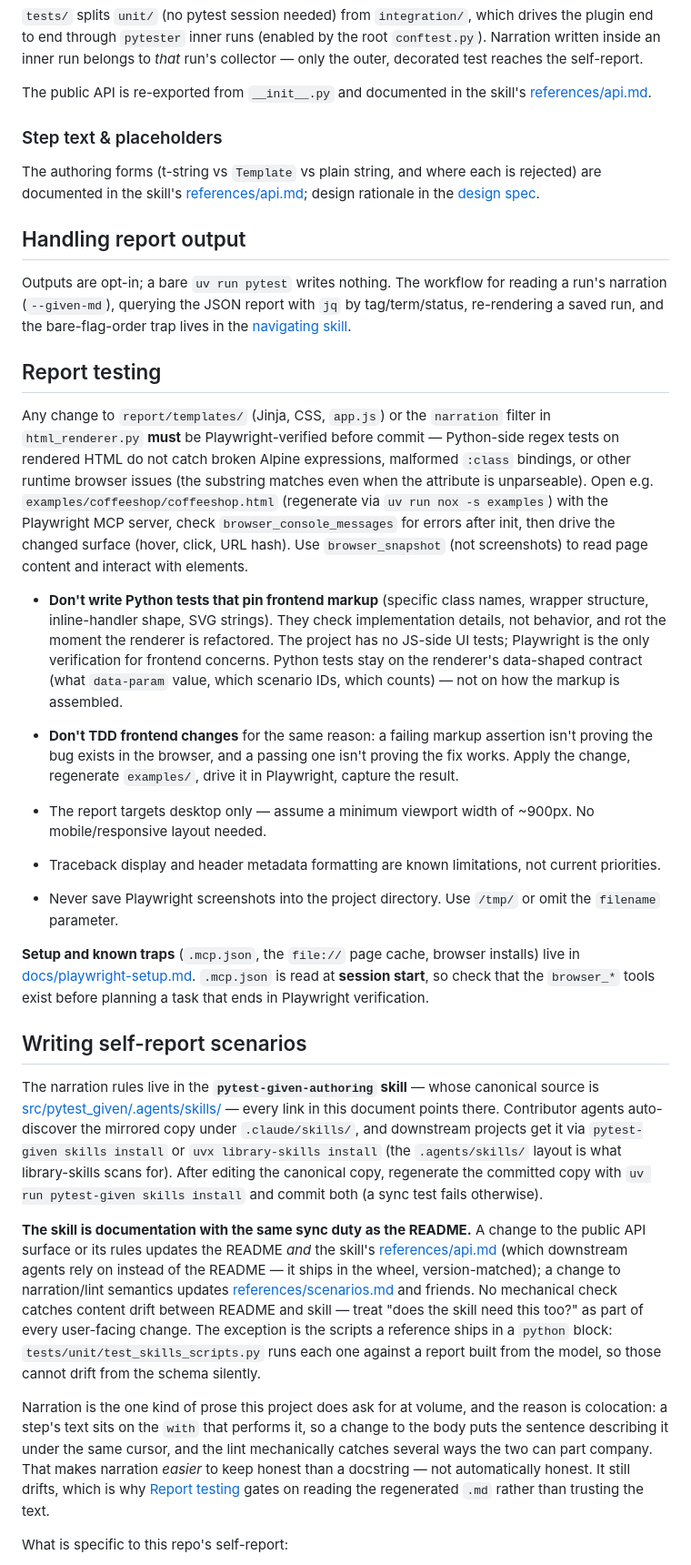
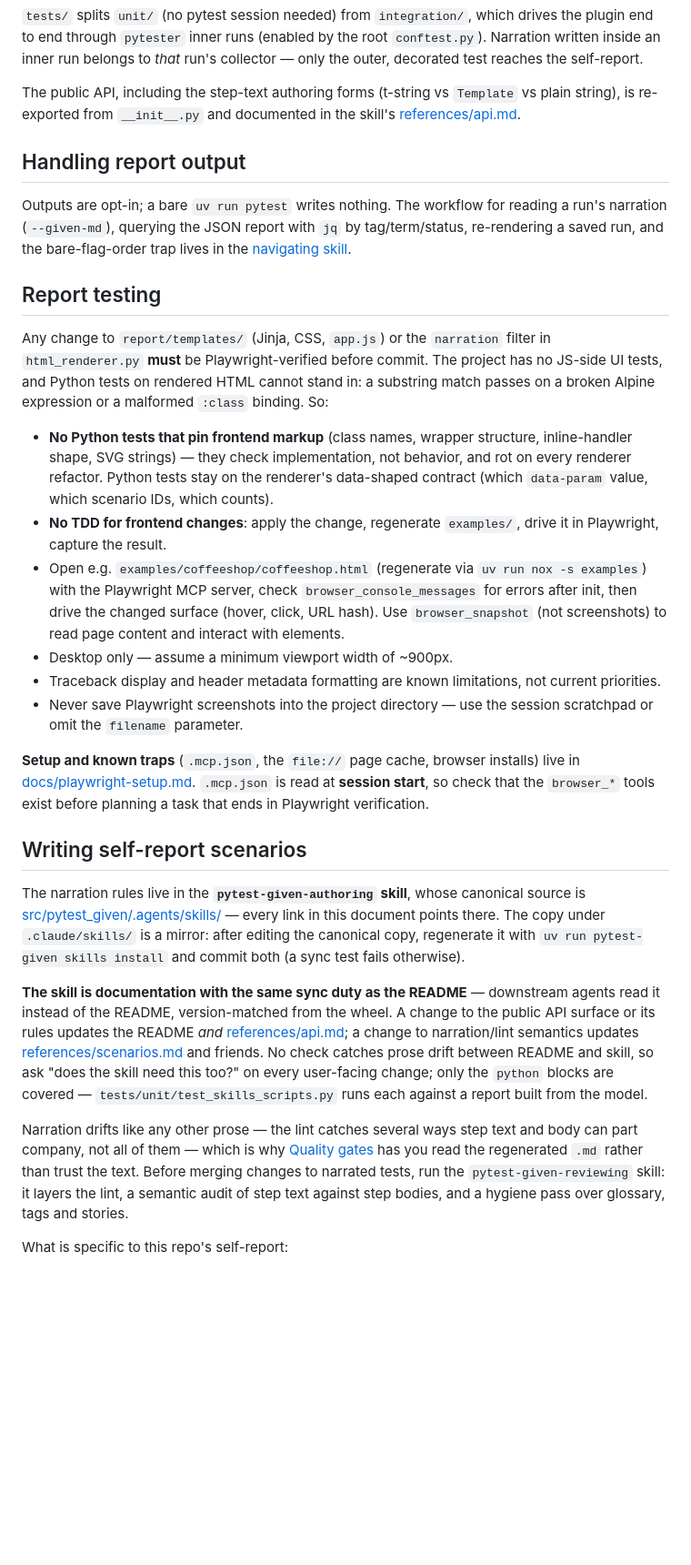
Before and after one commit to nwilbert/pytest-given, a Markdown page: AGENTS.md, the part around one of its changes. Shown at 91% size. Drawn GitHub-style; blank space fills up the shorter version.

Commit message:
tighten AGENTS.md: state rules without the essays

```diff
--- a/AGENTS.md
+++ b/AGENTS.md
@@ -88,12 +71,7 @@ What no filename tells you:
 
 `tests/` splits `unit/` (no pytest session needed) from `integration/`, which drives the plugin end to end through `pytester` inner runs (enabled by the root `conftest.py`). Narration written inside an inner run belongs to *that* run's collector — only the outer, decorated test reaches the self-report.
 
-The public API is re-exported from `__init__.py` and documented in the skill's
-[references/api.md](src/pytest_given/.agents/skills/pytest-given-authoring/references/api.md).
-
-### Step text & placeholders
-
-The authoring forms (t-string vs `Template` vs plain string, and where each is rejected) are documented in the skill's [references/api.md](src/pytest_given/.agents/skills/pytest-given-authoring/references/api.md); design rationale in the [design spec](docs/specs/2026-05-23-structured-step-text-design.md).
+The public API, including the step-text authoring forms (t-string vs `Template` vs plain string), is re-exported from `__init__.py` and documented in the skill's [references/api.md](src/pytest_given/.agents/skills/pytest-given-authoring/references/api.md).
 
 ## Handling report output
 
@@ -101,30 +79,25 @@ Outputs are opt-in; a bare `uv run pytest` writes nothing. The workflow for read
 
 ## Report testing
 
-Any change to `report/templates/` (Jinja, CSS, `app.js`) or the `narration` filter in `html_renderer.py` **must** be Playwright-verified before commit — Python-side regex tests on rendered HTML do not catch broken Alpine expressions, malformed `:class` bindings, or other runtime browser issues (the substring matches even when the attribute is unparseable). Open e.g. `examples/coffeeshop/coffeeshop.html` (regenerate via `uv run nox -s examples`) with the Playwright MCP server, check `browser_console_messages` for errors after init, then drive the changed surface (hover, click, URL hash). Use `browser_snapshot` (not screenshots) to read page content and interact with elements.
+Any change to `report/templates/` (Jinja, CSS, `app.js`) or the `narration` filter in `html_renderer.py` **must** be Playwright-verified before commit. The project has no JS-side UI tests, and Python tests on rendered HTML cannot stand in: a substring match passes on a broken Alpine expression or a malformed `:class` binding. So:
 
-- **Don't write Python tests that pin frontend markup** (specific class names, wrapper structure, inline-handler shape, SVG strings). They check implementation details, not behavior, and rot the moment the renderer is refactored. The project has no JS-side UI tests; Playwright is the only verification for frontend concerns. Python tests stay on the renderer's data-shaped contract (what `data-param` value, which scenario IDs, which counts) — not on how the markup is assembled.
-- **Don't TDD frontend changes** for the same reason: a failing markup assertion isn't proving the bug exists in the browser, and a passing one isn't proving the fix works. Apply the change, regenerate `examples/`, drive it in Playwright, capture the result.
-
-- The report targets desktop only — assume a minimum viewport width of ~900px. No mobile/responsive layout needed.
+- **No Python tests that pin frontend markup** (class names, wrapper structure, inline-handler shape, SVG strings) — they check implementation, not behavior, and rot on every renderer refactor. Python tests stay on the renderer's data-shaped contract (which `data-param` value, which scenario IDs, which counts).
+- **No TDD for frontend changes**: apply the change, regenerate `examples/`, drive it in Playwright, capture the result.
+- Open e.g. `examples/coffeeshop/coffeeshop.html` (regenerate via `uv run nox -s examples`) with the Playwright MCP server, check `browser_console_messages` for errors after init, then drive the changed surface (hover, click, URL hash). Use `browser_snapshot` (not screenshots) to read page content and interact with elements.
+- Desktop only — assume a minimum viewport width of ~900px.
 - Traceback display and header metadata formatting are known limitations, not current priorities.
-- Never save Playwright screenshots into the project directory. Use `/tmp/` or omit the `filename` parameter.
+- Never save Playwright screenshots into the project directory — use the session scratchpad or omit the `filename` parameter.
 
 **Setup and known traps** (`.mcp.json`, the `file://` page cache, browser installs) live in [docs/playwright-setup.md](docs/playwright-setup.md). `.mcp.json` is read at **session start**, so check that the `browser_*` tools exist before planning a task that ends in Playwright verification.
 
 ## Writing self-report scenarios
 
-The narration rules live in the **`pytest-given-authoring` skill** — whose canonical source is [src/pytest_given/.agents/skills/](src/pytest_given/.agents/skills/pytest-given-authoring/SKILL.md) — every link in this document points there. Contributor agents auto-discover the mirrored copy under `.claude/skills/`, and downstream projects get it via `pytest-given skills install` or `uvx library-skills install` (the `.agents/skills/` layout is what library-skills scans for). After editing the canonical copy, regenerate the committed copy with `uv run pytest-given skills install` and commit both (a sync test fails otherwise).
+The narration rules live in the **`pytest-given-authoring` skill**, whose canonical source is [src/pytest_given/.agents/skills/](src/pytest_given/.agents/skills/pytest-given-authoring/SKILL.md) — every link in this document points there. The copy under `.claude/skills/` is a mirror: after editing the canonical copy, regenerate it with `uv run pytest-given skills install` and commit both (a sync test fails otherwise).
 
-**The skill is documentation with the same sync duty as the README.** A change to the public API surface or its rules updates the README *and* the skill's [references/api.md](src/pytest_given/.agents/skills/pytest-given-authoring/references/api.md) (which downstream agents rely on instead of the README — it ships in the wheel, version-matched); a change to narration/lint semantics updates [references/scenarios.md](src/pytest_given/.agents/skills/pytest-given-authoring/references/scenarios.md) and friends. No mechanical check catches content drift between README and skill — treat "does the skill need this too?" as part of every user-facing change. The exception is the scripts a reference ships in a `python` block: `tests/unit/test_skills_scripts.py` runs each one against a report built from the model, so those cannot drift from the schema silently.
+**The skill is documentation with the same sync duty as the README** — downstream agents read it instead of the README, version-matched from the wheel. A change to the public API surface or its rules updates the README *and* [references/api.md](src/pytest_given/.agents/skills/pytest-given-authoring/references/api.md); a change to narration/lint semantics updates [references/scenarios.md](src/pytest_given/.agents/skills/pytest-given-authoring/references/scenarios.md) and friends. No check catches prose drift between README and skill, so ask "does the skill need this too?" on every user-facing change; only the `python` blocks are covered — `tests/unit/test_skills_scripts.py` runs each against a report built from the model.
 
-Narration is the one kind of prose this project does ask for at volume, and the
-reason is colocation: a step's text sits on the `with` that performs it, so a
-change to the body puts the sentence describing it under the same cursor, and
-the lint mechanically catches several ways the two can part company. That makes
-narration *easier* to keep honest than a docstring — not automatically honest.
-It still drifts, which is why [Report testing](#report-testing) gates on reading
-the regenerated `.md` rather than trusting the text.
+Narration drifts like any other prose — the lint catches several ways step text and body can part company, not all of them — which is why [Quality gates](#quality-gates) has you read the regenerated `.md` rather than trust the text.
+Before merging changes to narrated tests, run the `pytest-given-reviewing` skill: it layers the lint, a semantic audit of step text against step bodies, and a hygiene pass over glossary, tags and stories.
 
 What is specific to this repo's self-report:
 
```
Also changed, not shown: other parts of AGENTS.md (+8 -25 lines).
